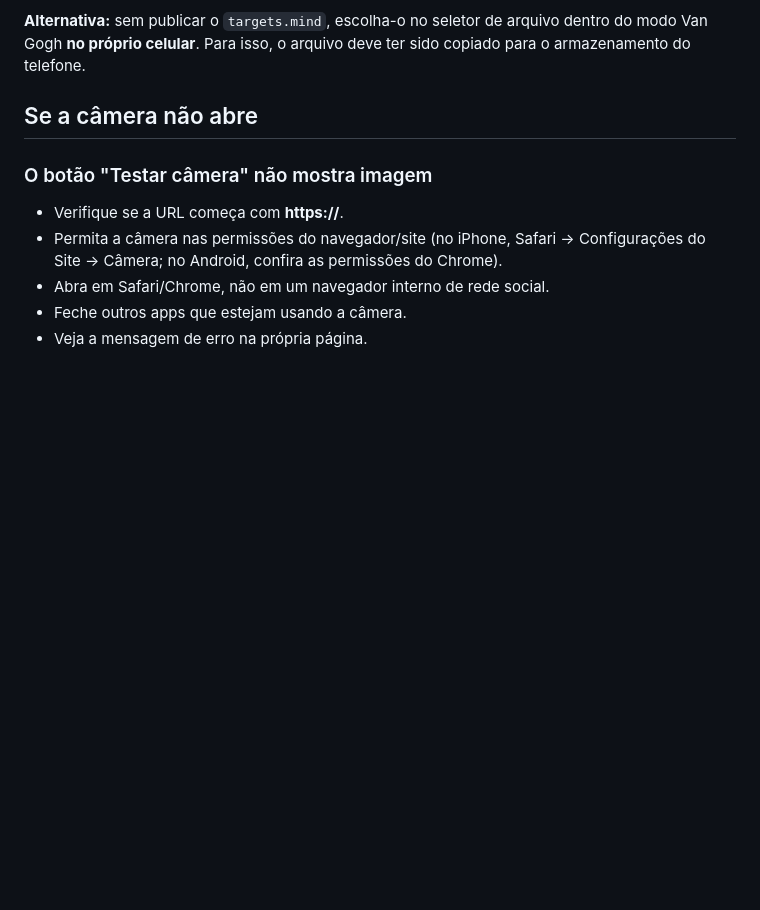
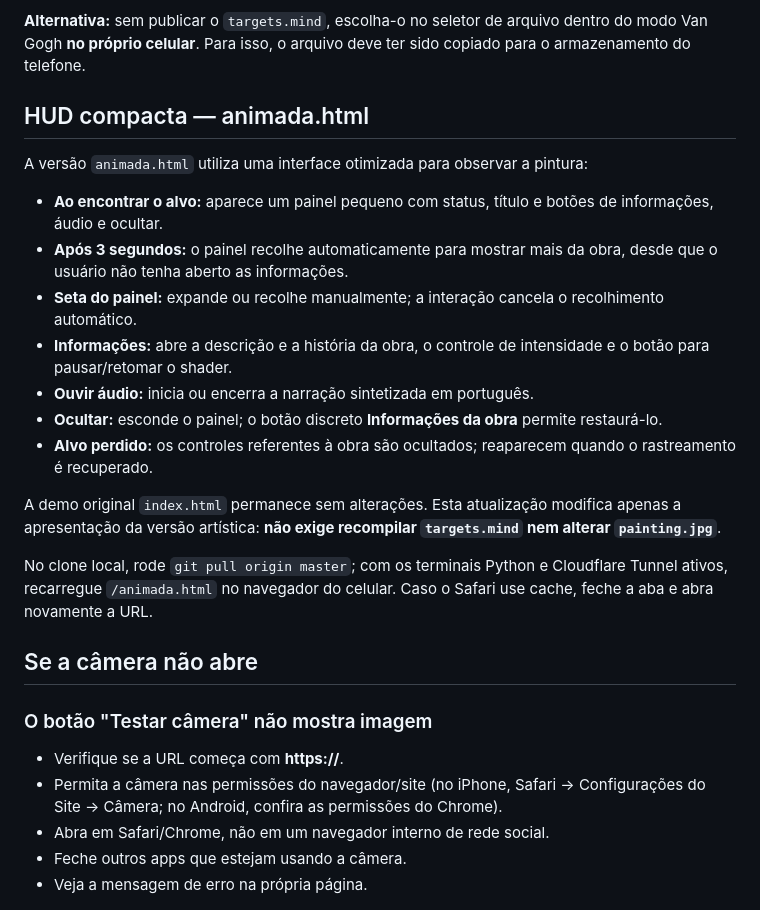
Before and after one commit to jquinteiroo/anima-art-3d, a Markdown page: frontend/poc-mindar/README.md, the part around the change. GitHub-like rendering; blank space fills up the shorter version.

Commit message:
docs: explica HUD compacta da demonstração WebAR

```diff
--- a/frontend/poc-mindar/README.md
+++ b/frontend/poc-mindar/README.md
@@ -28,6 +28,22 @@ mindar-demo/
 O arquivo `targets.mind` é **binário** e não é gerado automaticamente pela página. Ele deve resultar do [compilador oficial MindAR](https://hiukim.github.io/mind-ar-js-doc/tools/compile/) utilizando a imagem acima.
 
 **Alternativa:** sem publicar o `targets.mind`, escolha-o no seletor de arquivo dentro do modo Van Gogh **no próprio celular**. Para isso, o arquivo deve ter sido copiado para o armazenamento do telefone.
+
+## HUD compacta — animada.html
+
+A versão `animada.html` utiliza uma interface otimizada para observar a pintura:
+
+- **Ao encontrar o alvo:** aparece um painel pequeno com status, título e botões de informações, áudio e ocultar.
+- **Após 3 segundos:** o painel recolhe automaticamente para mostrar mais da obra, desde que o usuário não tenha aberto as informações.
+- **Seta do painel:** expande ou recolhe manualmente; a interação cancela o recolhimento automático.
+- **Informações:** abre a descrição e a história da obra, o controle de intensidade e o botão para pausar/retomar o shader.
+- **Ouvir áudio:** inicia ou encerra a narração sintetizada em português.
+- **Ocultar:** esconde o painel; o botão discreto **Informações da obra** permite restaurá-lo.
+- **Alvo perdido:** os controles referentes à obra são ocultados; reaparecem quando o rastreamento é recuperado.
+
+A demo original `index.html` permanece sem alterações. Esta atualização modifica apenas a apresentação da versão artística: **não exige recompilar `targets.mind` nem alterar `painting.jpg`**.
+
+No clone local, rode `git pull origin master`; com os terminais Python e Cloudflare Tunnel ativos, recarregue `/animada.html` no navegador do celular. Caso o Safari use cache, feche a aba e abra novamente a URL.
 
 ## Se a câmera não abre
 
```
